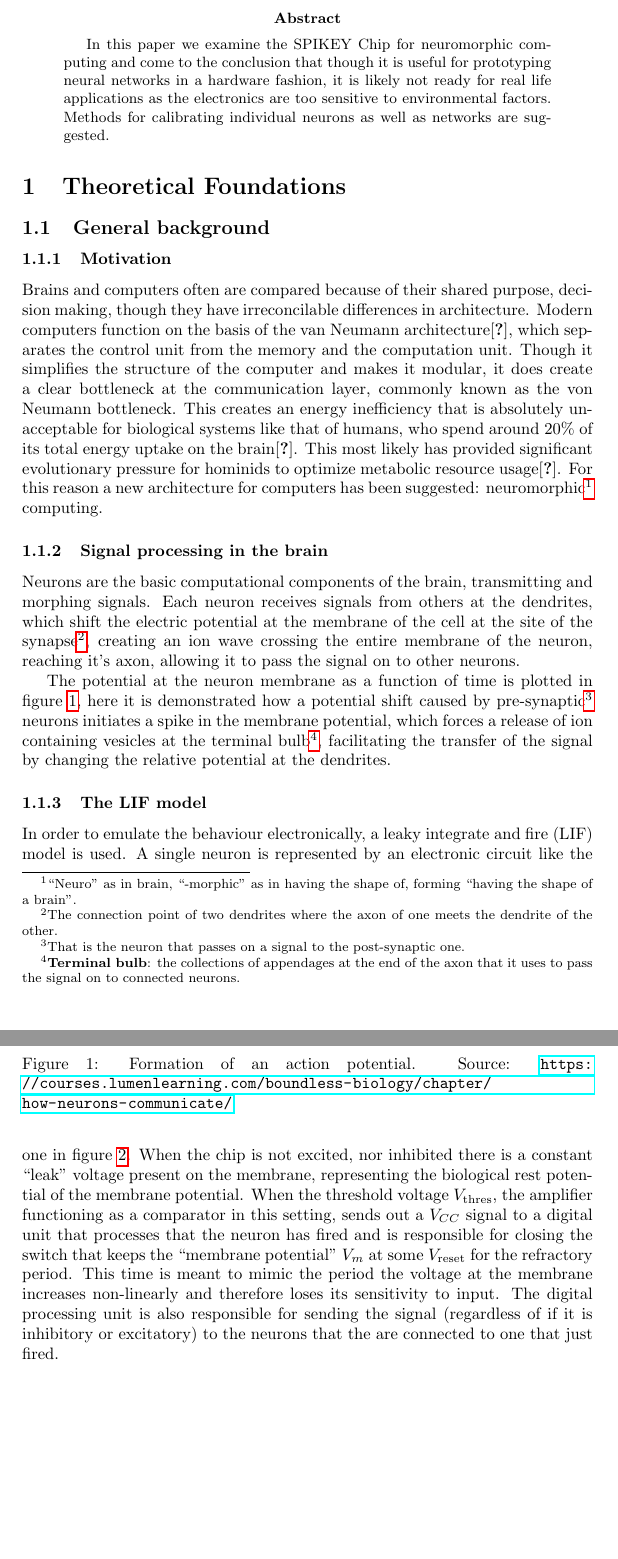
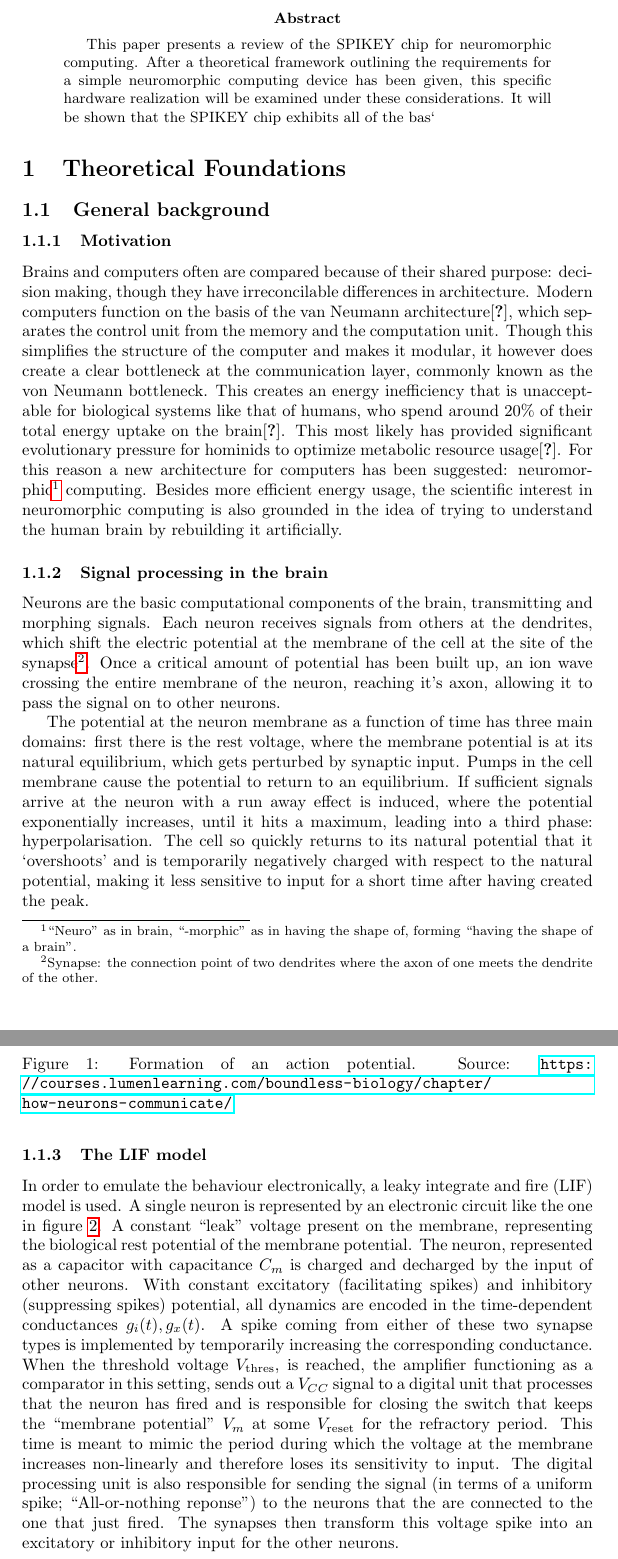
Before and after one commit to Drvanon/FP09, a LaTeX paper (long_report.tex): two parts of pages 3 and 4 of 20 before the commit and two parts of pages 3 and 4 of 21 after it, joined at a grey line, cut so that both start at the same text, the shorter picture padded with empty space. Compiled offline with pdfLaTeX.

Commit message:
Add changes from short report to long report

```diff
--- a/long_report.tex
+++ b/long_report.tex
@@ -23,50 +23,53 @@
 
 \clearpage
 \begin{abstract}
-    In this paper we examine the SPIKEY Chip for neuromorphic computing and
-    come to the conclusion that though it is useful for prototyping neural
-    networks in a hardware fashion, it is likely not ready for real life
-    applications as the electronics are too sensitive to environmental
-    factors. Methods for calibrating individual neurons as well as networks
-    are suggested.
+    This paper presents a review of the SPIKEY chip for neuromorphic
+    computing.  After a theoretical framework outlining the requirements
+    for a simple neuromorphic computing device has been given, this
+    specific hardware realization will be examined under these considerations.
+    It will be shown that the SPIKEY chip exhibits all of the bas`
 \end{abstract}
 
 \section{Theoretical Foundations}
 \subsection{General background}
 \subsubsection{Motivation}
-Brains and computers often are compared because of their shared purpose,
+Brains and computers often are compared because of their shared purpose:
 decision making, though they have irreconcilable differences in architecture.
 Modern computers function on the basis of the van Neumann
 architecture\cite{von-Neumann}, which separates the control unit from the memory
-and the computation unit. Though it simplifies the structure of the computer and
-makes it modular, it does create a clear bottleneck at the communication layer,
-commonly known as the von Neumann bottleneck. This creates an energy
-inefficiency that is absolutely unacceptable for biological systems like that of
-humans, who spend around 20\% of its total energy uptake on the brain\cite{metabolic-rates}.
-This most likely has provided significant evolutionary pressure for hominids to
-optimize metabolic resource usage\cite{seymour2016fossil}. For this reason a new
-architecture for computers has been suggested: neuromorphic\footnote{``Neuro''
-as in brain, ``-morphic'' as in having the shape of, forming ``having the shape
-of a brain''.} computing.
+and the computation unit. Though this simplifies the structure of the computer
+and makes it modular, it however does create a clear bottleneck at the
+communication layer, commonly known as the von Neumann bottleneck. This creates
+an energy inefficiency that is unacceptable for biological systems like that of
+humans, who spend around 20\% of their total energy uptake on the
+brain\cite{metabolic-rates}.  This most likely has provided significant
+evolutionary pressure for hominids to optimize metabolic resource
+usage\cite{seymour2016fossil}. For this reason a new architecture for computers
+has been suggested: neuromorphic\footnote{``Neuro'' as in brain, ``-morphic'' as
+in having the shape of, forming ``having the shape of a brain''.} computing.
+Besides more efficient energy usage,  the scientific interest in neuromorphic
+computing is also grounded in the idea of trying to understand the human brain
+by rebuilding it artificially.
 
 \subsubsection{Signal processing in the brain}
-Neurons are the basic computational components of the
-brain, transmitting and morphing signals. Each neuron receives signals from
-others at the dendrites, which shift the electric potential at the membrane of
-the cell at the site of the synapse\footnote{The connection point of two
-dendrites where the axon of one meets the dendrite of the other.}, creating an
-ion wave crossing the entire membrane of the neuron, reaching it's axon,
-allowing it to pass the signal on to other neurons.
+Neurons are the basic computational components of the brain, transmitting and
+morphing signals. Each neuron receives signals from others at the dendrites,
+which shift the electric potential at the membrane of the cell at the site of
+the synapse\footnote{Synapse: the connection point of two dendrites where the
+axon of one meets the dendrite of the other.}. Once a critical amount of
+potential has been built up, an ion wave crossing the entire membrane of the
+neuron, reaching it's axon, allowing it to pass the signal on to other neurons.
 
-The potential at the neuron membrane as a function of time is plotted in figure
-\ref{fig:action-potential}, here it is demonstrated how a potential shift caused
-by pre-synaptic\footnote{That is the neuron that passes on a signal to the
-post-synaptic one.} neurons initiates a spike in the membrane potential, which
-forces a release of ion containing vesicles at the terminal
-bulb\footnote{\textbf{Terminal bulb}: the collections of appendages at the end
-of the axon that it uses to pass the signal on to connected neurons.},
-facilitating the transfer of the signal by changing the relative potential at
-the dendrites.
+The potential at the neuron membrane as a function of time has three main
+domains: first there is the rest voltage, where the membrane potential is at its
+natural equilibrium, which gets perturbed by synaptic input. Pumps in the cell
+membrane cause the potential to return to an equilibrium. If sufficient signals
+arrive at the neuron with a run away effect is induced, where the potential
+exponentially increases, until it hits a maximum, leading into a third phase:
+hyperpolarisation. The cell so quickly returns to its natural potential that it
+`overshoots' and is temporarily negatively charged with respect to the natural
+potential, making it less sensitive to input for a short time after having
+created the peak.
 
 \begin{figure}[ht]
     \centering
@@ -78,18 +81,24 @@ the dendrites.
 \subsubsection{The LIF model}
 In order to emulate the behaviour electronically, a leaky integrate and fire
 (LIF) model is used. A single neuron is represented by an electronic circuit
-like the one in figure \ref{fig:circuit}. When the chip is not excited, nor
-inhibited there is a constant ``leak'' voltage present on the membrane,
-representing the biological rest potential of the membrane potential. When the
-threshold voltage $V_\text{thres}$, the amplifier functioning as a comparator in
-this setting, sends out a $V_{CC}$ signal to a digital unit that processes that
-the neuron has fired and is responsible for closing the switch that keeps the
-``membrane potential'' $V_m$ at some $V_\text{reset}$ for the refractory
-period. This time is meant to mimic the period the voltage at the membrane
-increases non-linearly and therefore loses its sensitivity to input. The digital
-processing unit is also responsible for sending the signal (regardless of if it
-is inhibitory or excitatory) to the neurons that the are connected to one that
-just fired.
+like the one in figure \ref{fig:circuit}. A constant ``leak'' voltage present on
+the membrane, representing the biological rest potential of the membrane
+potential.  The neuron, represented as a capacitor with capacitance $C_m$ is
+charged and decharged by the input of other neurons. With constant excitatory
+(facilitating spikes) and inhibitory (suppressing spikes) potential,  all
+dynamics are encoded in the time-dependent conductances $g_i(t),  g_x(t)$. A
+spike coming from either of these two synapse types is implemented by
+temporarily increasing the corresponding conductance. When the threshold
+voltage $V_\text{thres}$,  is reached, the amplifier functioning as a comparator
+in this setting,  sends out a $V_{CC}$ signal to a digital unit that processes
+that the neuron has fired and is responsible for closing the switch that keeps
+the ``membrane potential'' $V_m$ at some $V_\text{reset}$ for the refractory
+period. This time is meant to mimic the period during which the voltage at the
+membrane increases non-linearly and therefore loses its sensitivity to input.
+The digital processing unit is also responsible for sending the signal (in terms
+of a uniform spike; ``All-or-nothing reponse'') to the neurons that the are
+connected to the one that just fired.  The synapses then transform this voltage
+spike into an excitatory or inhibitory input for the other neurons.
 
 \begin{figure}[ht]
     \centering
```
Also changed, not shown: long_report.tex (162 more changed lines).
